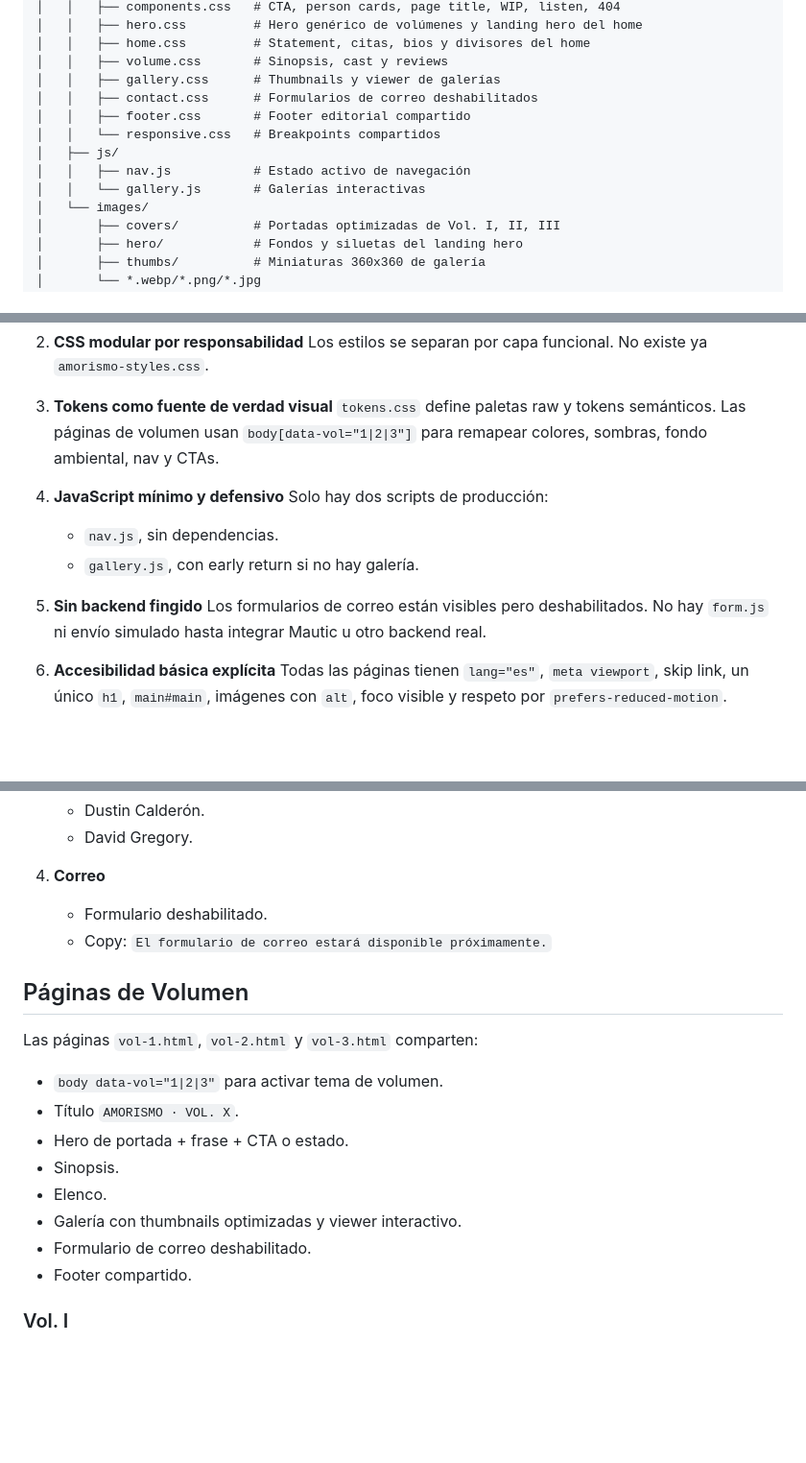
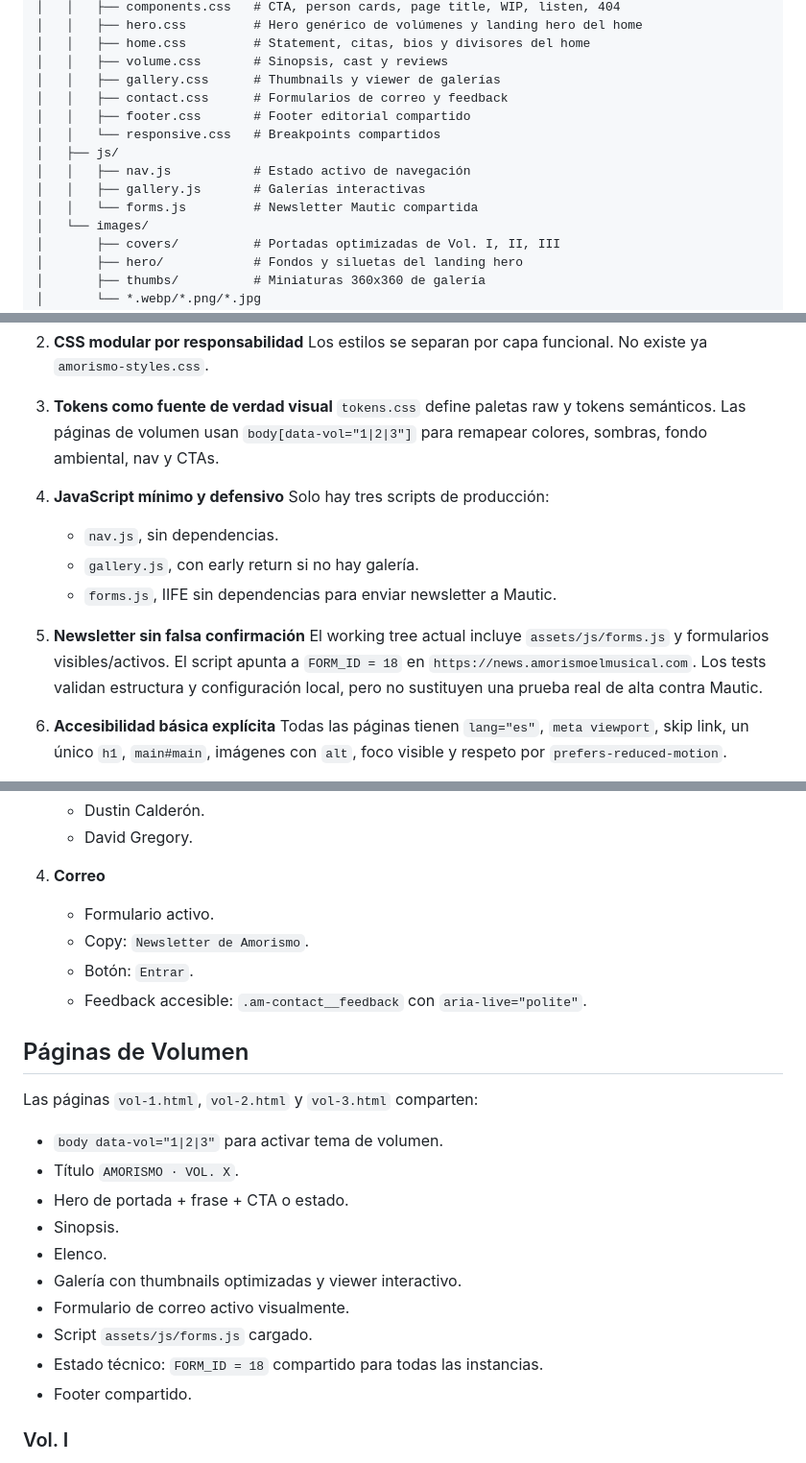
Before and after one commit to dustin-calderon/web_amorismo, a Markdown page: docs/PLAN.md, 3 parts joined by grey strips. Shown at 96% size. GitHub-like rendering; blank space fills up the shorter version.

```diff
--- a/docs/PLAN.md
+++ b/docs/PLAN.md
@@ -60,12 +60,13 @@ web_amorismo/
 │   │   ├── home.css         # Statement, citas, bios y divisores del home
 │   │   ├── volume.css       # Sinopsis, cast y reviews
 │   │   ├── gallery.css      # Thumbnails y viewer de galerías
-│   │   ├── contact.css      # Formularios de correo deshabilitados
+│   │   ├── contact.css      # Formularios de correo y feedback
 │   │   ├── footer.css       # Footer editorial compartido
 │   │   └── responsive.css   # Breakpoints compartidos
 │   ├── js/
 │   │   ├── nav.js           # Estado activo de navegación
-│   │   └── gallery.js       # Galerías interactivas
+│   │   ├── gallery.js       # Galerías interactivas
+│   │   └── forms.js         # Newsletter Mautic compartida
 │   └── images/
 │       ├── covers/          # Portadas optimizadas de Vol. I, II, III
 │       ├── hero/            # Fondos y siluetas del landing hero
@@ -92,12 +93,13 @@ web_amorismo/
    `tokens.css` define paletas raw y tokens semánticos. Las páginas de volumen usan `body[data-vol="1|2|3"]` para remapear colores, sombras, fondo ambiental, nav y CTAs.
 
 4. **JavaScript mínimo y defensivo**
-   Solo hay dos scripts de producción:
+   Solo hay tres scripts de producción:
    - `nav.js`, sin dependencias.
    - `gallery.js`, con early return si no hay galería.
+   - `forms.js`, IIFE sin dependencias para enviar newsletter a Mautic.
 
-5. **Sin backend fingido**
-   Los formularios de correo están visibles pero deshabilitados. No hay `form.js` ni envío simulado hasta integrar Mautic u otro backend real.
+5. **Newsletter sin falsa confirmación**
+   El working tree actual incluye `assets/js/forms.js` y formularios visibles/activos. El script apunta a `FORM_ID = 18` en `https://news.amorismoelmusical.com`. Los tests validan estructura y configuración local, pero no sustituyen una prueba real de alta contra Mautic.
 
 6. **Accesibilidad básica explícita**
    Todas las páginas tienen `lang="es"`, `meta viewport`, skip link, un único `h1`, `main#main`, imágenes con `alt`, foco visible y respeto por `prefers-reduced-motion`.
@@ -128,8 +132,10 @@ web_amorismo/
    - David Gregory.
 
 4. **Correo**
-   - Formulario deshabilitado.
-   - Copy: `El formulario de correo estará disponible próximamente.`
+   - Formulario activo.
+   - Copy: `Newsletter de Amorismo`.
+   - Botón: `Entrar`.
+   - Feedback accesible: `.am-contact__feedback` con `aria-live="polite"`.
 
 ## Páginas de Volumen
 
@@ -141,7 +147,9 @@ Las páginas `vol-1.html`, `vol-2.html` y `vol-3.html` comparten:
 - Sinopsis.
 - Elenco.
 - Galería con thumbnails optimizadas y viewer interactivo.
-- Formulario de correo deshabilitado.
+- Formulario de correo activo visualmente.
+- Script `assets/js/forms.js` cargado.
+- Estado técnico: `FORM_ID = 18` compartido para todas las instancias.
 - Footer compartido.
 
 ### Vol. I
```
Also changed, not shown: other parts of docs/PLAN.md (+37 -14 lines), docs/CONTENT.md (+12 -9 lines).
